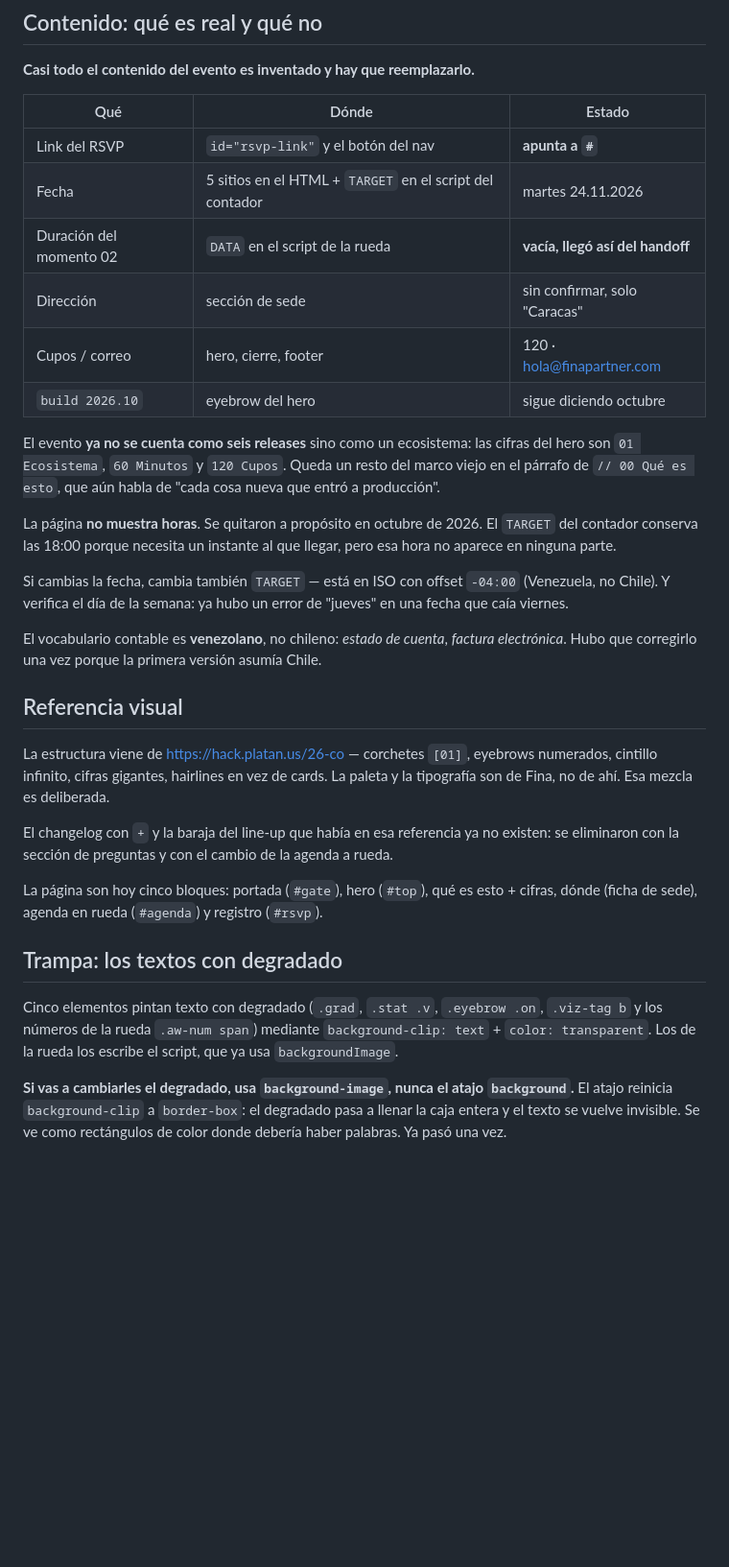
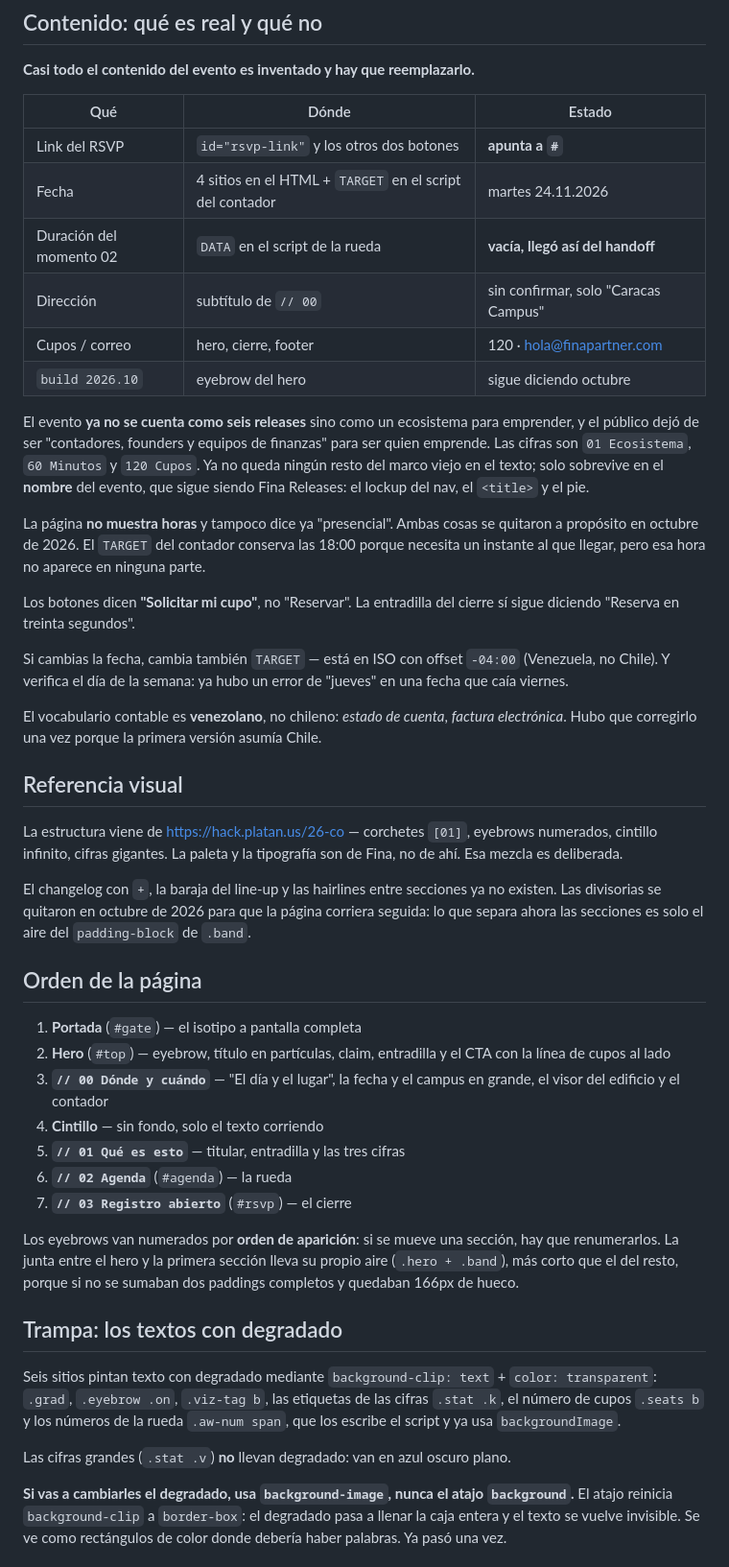
Before and after one commit to finaProject/fina-releases-landing, a Markdown page: CLAUDE.md, the part around one of its changes. Shown at 96% size. Drawn GitHub-style; blank space fills up the shorter version.

```diff
--- a/CLAUDE.md
+++ b/CLAUDE.md
@@ -196,20 +219,25 @@ frame estático.
 
 | Qué | Dónde | Estado |
 |---|---|---|
-| Link del RSVP | `id="rsvp-link"` y el botón del nav | **apunta a `#`** |
-| Fecha | 5 sitios en el HTML + `TARGET` en el script del contador | martes 24.11.2026 |
+| Link del RSVP | `id="rsvp-link"` y los otros dos botones | **apunta a `#`** |
+| Fecha | 4 sitios en el HTML + `TARGET` en el script del contador | martes 24.11.2026 |
 | Duración del momento 02 | `DATA` en el script de la rueda | **vacía, llegó así del handoff** |
-| Dirección | sección de sede | sin confirmar, solo "Caracas" |
+| Dirección | subtítulo de `// 00` | sin confirmar, solo "Caracas Campus" |
 | Cupos / correo | hero, cierre, footer | 120 · hola@finapartner.com |
 | `build 2026.10` | eyebrow del hero | sigue diciendo octubre |
 
-El evento **ya no se cuenta como seis releases** sino como un ecosistema: las cifras del
-hero son `01 Ecosistema`, `60 Minutos` y `120 Cupos`. Queda un resto del marco viejo en el
-párrafo de `// 00 Qué es esto`, que aún habla de "cada cosa nueva que entró a producción".
+El evento **ya no se cuenta como seis releases** sino como un ecosistema para emprender, y
+el público dejó de ser "contadores, founders y equipos de finanzas" para ser quien
+emprende. Las cifras son `01 Ecosistema`, `60 Minutos` y `120 Cupos`. Ya no queda ningún
+resto del marco viejo en el texto; solo sobrevive en el **nombre** del evento, que sigue
+siendo Fina Releases: el lockup del nav, el `<title>` y el pie.
 
-La página **no muestra horas**. Se quitaron a propósito en octubre de 2026. El `TARGET` del
-contador conserva las 18:00 porque necesita un instante al que llegar, pero esa hora no
-aparece en ninguna parte.
+La página **no muestra horas** y tampoco dice ya "presencial". Ambas cosas se quitaron a
+propósito en octubre de 2026. El `TARGET` del contador conserva las 18:00 porque necesita
+un instante al que llegar, pero esa hora no aparece en ninguna parte.
+
+Los botones dicen **"Solicitar mi cupo"**, no "Reservar". La entradilla del cierre sí sigue
+diciendo "Reserva en treinta segundos".
 
 Si cambias la fecha, cambia también `TARGET` — está en ISO con offset `-04:00` (Venezuela,
 no Chile). Y verifica el día de la semana: ya hubo un error de "jueves" en una fecha que
@@ -221,20 +249,38 @@ electrónica*. Hubo que corregirlo una vez porque la primera versión asumía Ch
 ## Referencia visual
 
 La estructura viene de https://hack.platan.us/26-co — corchetes `[01]`, eyebrows numerados,
-cintillo infinito, cifras gigantes, hairlines en vez de cards.
-La paleta y la tipografía son de Fina, no de ahí. Esa mezcla es deliberada.
+cintillo infinito, cifras gigantes. La paleta y la tipografía son de Fina, no de ahí.
+Esa mezcla es deliberada.
 
-El changelog con `+` y la baraja del line-up que había en esa referencia ya no existen:
-se eliminaron con la sección de preguntas y con el cambio de la agenda a rueda.
+El changelog con `+`, la baraja del line-up y las hairlines entre secciones ya no existen.
+Las divisorias se quitaron en octubre de 2026 para que la página corriera seguida: lo que
+separa ahora las secciones es solo el aire del `padding-block` de `.band`.
 
-La página son hoy cinco bloques: portada (`#gate`), hero (`#top`), qué es esto + cifras,
-dónde (ficha de sede), agenda en rueda (`#agenda`) y registro (`#rsvp`).
+## Orden de la página
+
+1. **Portada** (`#gate`) — el isotipo a pantalla completa
+2. **Hero** (`#top`) — eyebrow, título en partículas, claim, entradilla y el CTA con la
+   línea de cupos al lado
+3. **`// 00 Dónde y cuándo`** — "El día y el lugar", la fecha y el campus en grande, el
+   visor del edificio y el contador
+4. **Cintillo** — sin fondo, solo el texto corriendo
+5. **`// 01 Qué es esto`** — titular, entradilla y las tres cifras
+6. **`// 02 Agenda`** (`#agenda`) — la rueda
+7. **`// 03 Registro abierto`** (`#rsvp`) — el cierre
+
+Los eyebrows van numerados por **orden de aparición**: si se mueve una sección, hay que
+renumerarlos. La junta entre el hero y la primera sección lleva su propio aire
+(`.hero + .band`), más corto que el del resto, porque si no se sumaban dos paddings
+completos y quedaban 166px de hueco.
 
 ## Trampa: los textos con degradado
 
-Cinco elementos pintan texto con degradado (`.grad`, `.stat .v`, `.eyebrow .on`,
-`.viz-tag b` y los números de la rueda `.aw-num span`) mediante `background-clip: text` +
-`color: transparent`. Los de la rueda los escribe el script, que ya usa `backgroundImage`.
+Seis sitios pintan texto con degradado mediante `background-clip: text` +
+`color: transparent`: `.grad`, `.eyebrow .on`, `.viz-tag b`, las etiquetas de las cifras
+`.stat .k`, el número de cupos `.seats b` y los números de la rueda `.aw-num span`, que los
+escribe el script y ya usa `backgroundImage`.
+
+Las cifras grandes (`.stat .v`) **no** llevan degradado: van en azul oscuro plano.
 
 **Si vas a cambiarles el degradado, usa `background-image`, nunca el atajo `background`.**
 El atajo reinicia `background-clip` a `border-box`: el degradado pasa a llenar la caja
```
Also changed, not shown: other parts of CLAUDE.md (+62 -15 lines).
